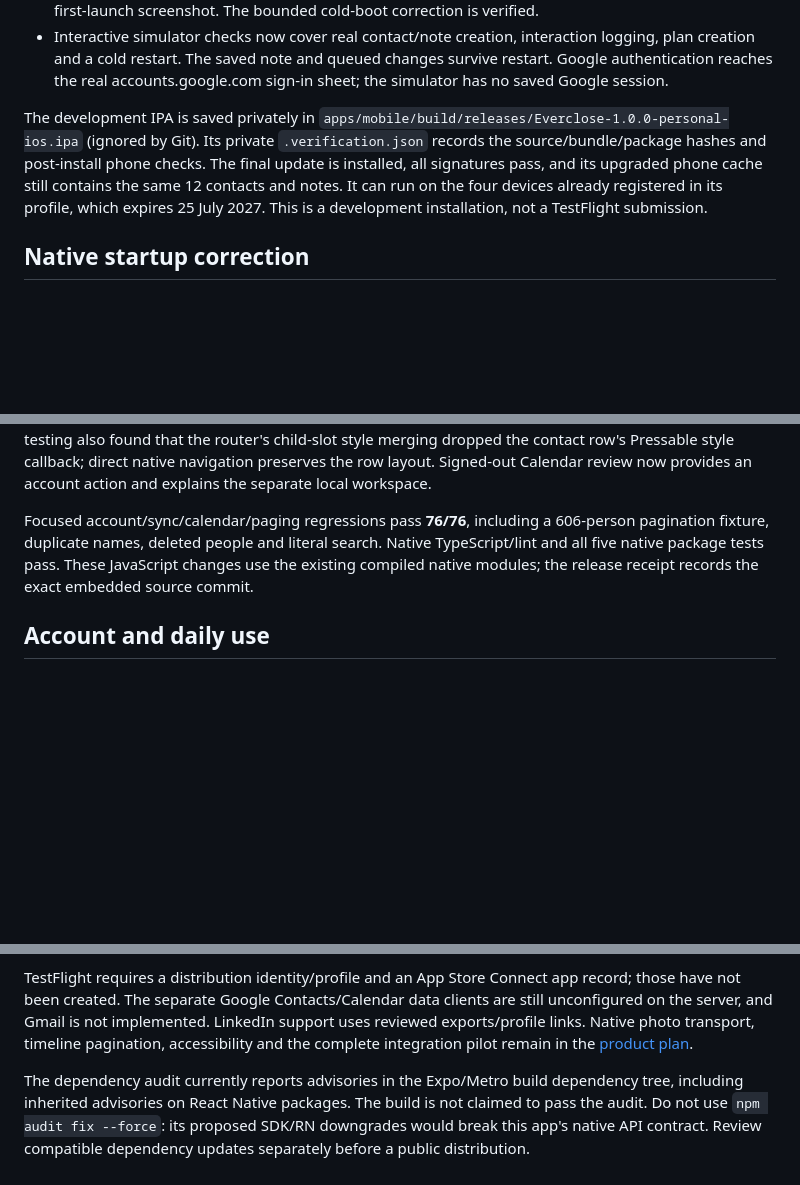
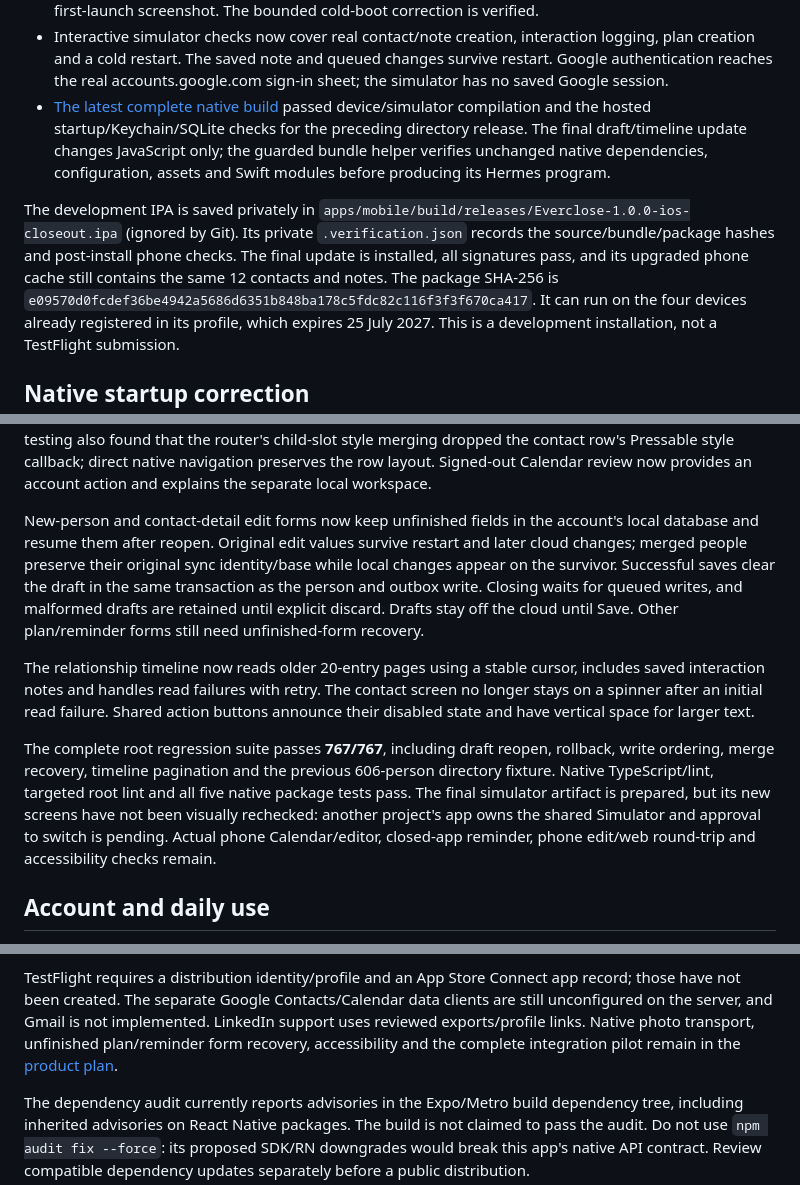
Before and after one commit to Temaki-AI/relationship-manager, a Markdown page: docs/personal-ios-release.md, 3 parts joined by grey strips. Rendered like a GitHub page; blank space fills up the shorter version.

Commit message:
Record installed iOS closeout update and complete regression evidence

```diff
--- a/docs/personal-ios-release.md
+++ b/docs/personal-ios-release.md
@@ -43,12 +43,19 @@ identifier remains `com.fernandoamaral.bonds` and the sign-in callback remains
   logging, plan creation and a cold restart. The saved note and queued changes
   survive restart. Google authentication reaches the real accounts.google.com
   sign-in sheet; the simulator has no saved Google session.
+- [The latest complete native build](https://github.com/Temaki-AI/relationship-manager/actions/runs/37251198099)
+  passed device/simulator compilation and the hosted startup/Keychain/SQLite checks
+  for the preceding directory release. The final draft/timeline update changes
+  JavaScript only; the guarded bundle helper verifies unchanged native dependencies,
+  configuration, assets and Swift modules before producing its Hermes program.
 
 The development IPA is saved privately in
-`apps/mobile/build/releases/Everclose-1.0.0-personal-ios.ipa` (ignored by Git).
+`apps/mobile/build/releases/Everclose-1.0.0-ios-closeout.ipa` (ignored by Git).
 Its private `.verification.json` records the source/bundle/package hashes and
 post-install phone checks. The final update is installed, all signatures pass,
 and its upgraded phone cache still contains the same 12 contacts and notes.
+The package SHA-256 is
+`e09570d0fcdef36be4942a5686d6351b848ba178c5fdc82c116f3f3f670ca417`.
 It can run on the four devices already registered in its profile, which expires
 25 July 2027. This is a development installation, not a TestFlight submission.
 
@@ -73,11 +80,26 @@ style merging dropped the contact row's Pressable style callback; direct native
 navigation preserves the row layout. Signed-out Calendar review now provides an
 account action and explains the separate local workspace.
 
-Focused account/sync/calendar/paging regressions pass **76/76**, including a
-606-person pagination fixture, duplicate names, deleted people and literal search.
-Native TypeScript/lint and all five native package tests pass. These JavaScript
-changes use the existing compiled native modules; the release receipt records the
-exact embedded source commit.
+New-person and contact-detail edit forms now keep unfinished fields in the account's
+local database and resume them after reopen. Original edit values survive restart
+and later cloud changes; merged people preserve their original sync identity/base
+while local changes appear on the survivor. Successful saves clear the draft in the
+same transaction as the person and outbox write. Closing waits for queued writes,
+and malformed drafts are retained until explicit discard. Drafts stay off the cloud
+until Save. Other plan/reminder forms still need unfinished-form recovery.
+
+The relationship timeline now reads older 20-entry pages using a stable cursor,
+includes saved interaction notes and handles read failures with retry. The contact
+screen no longer stays on a spinner after an initial read failure. Shared action
+buttons announce their disabled state and have vertical space for larger text.
+
+The complete root regression suite passes **767/767**, including draft reopen,
+rollback, write ordering, merge recovery, timeline pagination and the previous
+606-person directory fixture. Native TypeScript/lint, targeted root lint and all
+five native package tests pass. The final simulator artifact is prepared, but its
+new screens have not been visually rechecked: another project's app owns the
+shared Simulator and approval to switch is pending. Actual phone Calendar/editor,
+closed-app reminder, phone edit/web round-trip and accessibility checks remain.
 
 ## Account and daily use
 
@@ -118,8 +140,8 @@ section rather than the host code signature.
 TestFlight requires a distribution identity/profile and an App Store Connect app
 record; those have not been created. The separate Google Contacts/Calendar data
 clients are still unconfigured on the server, and Gmail is not implemented. LinkedIn
-support uses reviewed exports/profile links. Native photo transport, timeline
-pagination, accessibility and the complete integration pilot remain in the
+support uses reviewed exports/profile links. Native photo transport, unfinished
+plan/reminder form recovery, accessibility and the complete integration pilot remain in the
 [product plan](product-development-plan.md).
 
 The dependency audit currently reports advisories in the Expo/Metro build dependency
```
Also changed, not shown: other parts of docs/personal-ios-release.md (+1 -1 lines), docs/development-handoff.md (+13 -5 lines).
